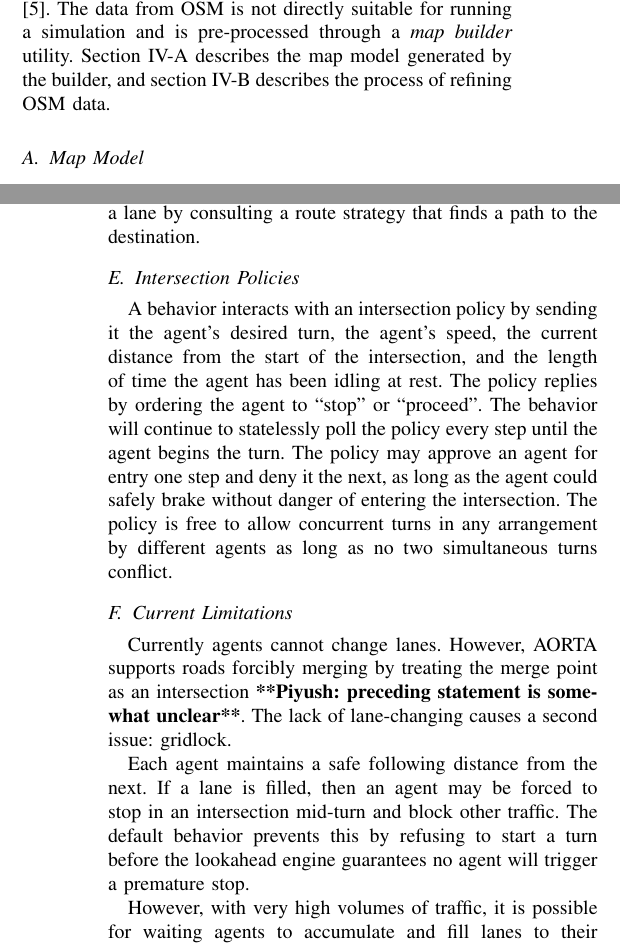
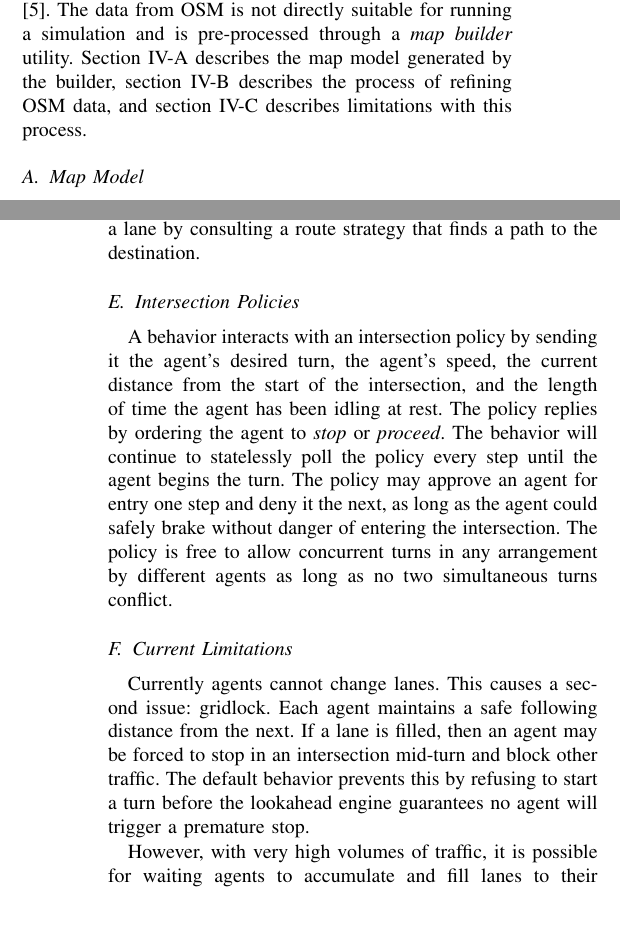
Before and after one commit to ovunctuzel/road-rage, a LaTeX paper (papers/itsc_2012/final.tex): two parts of the columns of pages 2 and 4 of 7 before the commit and two parts of the columns of pages 2 and 4 of 6 after it, joined at a grey line, cut so that both start at the same text, the shorter picture padded with empty space. Compiled offline with pdfLaTeX.

Commit message:
my last wording tweaks

```diff
--- a/papers/itsc_2012/final.tex
+++ b/papers/itsc_2012/final.tex
@@ -238,8 +238,9 @@ One of the key features of AORTA is the simulation of traffic on existing road
 network data from OpenStreetMap \cite{osm}. The data from OSM is not directly
 suitable for running a simulation and is pre-processed through a \emph{map
 builder} utility. Section \ref{sec:mapmodel} describes the map model generated
-by the builder, and section \ref{sec:mapconstruction} describes the process of
-refining OSM data.
+by the builder, section \ref{sec:mapconstruction} describes the process of
+refining OSM data, and section \ref{sec:osmlimits} describes limitations with
+this process.
 
 \subsection{Map Model}
 \label{sec:mapmodel}
@@ -397,7 +399,7 @@ lane by consulting a route strategy that finds a path to the destination.
 A behavior interacts with an intersection policy by sending it the agent's
 desired turn, the agent's speed, the current distance from the start of the
 intersection, and the length of time the agent has been idling at rest. The
-policy replies by ordering the agent to ``stop'' or ``proceed''. The behavior
+policy replies by ordering the agent to \textit{stop} or \textit{proceed}. The behavior
 will continue to statelessly poll the policy every step until the agent begins
 the turn. The policy may approve an agent for entry one step and deny it the
 next, as long as the agent could safely brake without danger of entering the
@@ -406,11 +408,7 @@ different agents as long as no two simultaneous turns conflict.
 
 \subsection{Current Limitations}
 
-Currently agents cannot change lanes. However, AORTA supports roads forcibly
-merging by treating the merge point as an intersection \commentpk{preceding
-statement is somewhat unclear}. The lack of lane-changing causes a second
-issue: gridlock.
-
+Currently agents cannot change lanes. This causes a second issue: gridlock.
 Each agent maintains a safe following distance from the next. If a lane is
 filled, then an agent may be forced to stop in an intersection mid-turn and
 block other traffic. The default behavior prevents this by refusing to start a
```
Also changed, not shown: papers/itsc_2012/final.tex (9 more changed lines).
